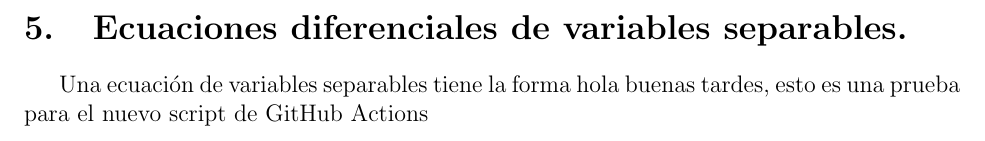
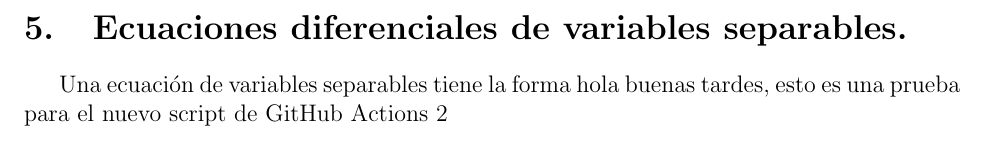
Before and after one commit to SunnySuaSal/apuntes, a LaTeX document (materias/Calculo_D/primerParcial/primerParcial.tex): part of page 15 of 15, cut so that both start at the same text. Compiled offline with pdfLaTeX.

Commit message:
Prueba Actions 2

```diff
--- a/materias/Calculo_D/primerParcial/primerParcial.tex
+++ b/materias/Calculo_D/primerParcial/primerParcial.tex
@@ -634,5 +634,6 @@ A partir de la Sección \ref{sec:variablesSeparables} estudiaremos métodos para
 
 \section{Ecuaciones diferenciales de variables separables.}
 \label{sec:variablesSeparables}
-Una ecuación de variables separables tiene la forma hola buenas tardes, esto es una prueba para el nuevo script de GitHub Actions
+Una ecuación de variables separables tiene la forma hola buenas tardes, esto es una prueba para el
+nuevo script de GitHub Actions 2
 \end{document}
```
